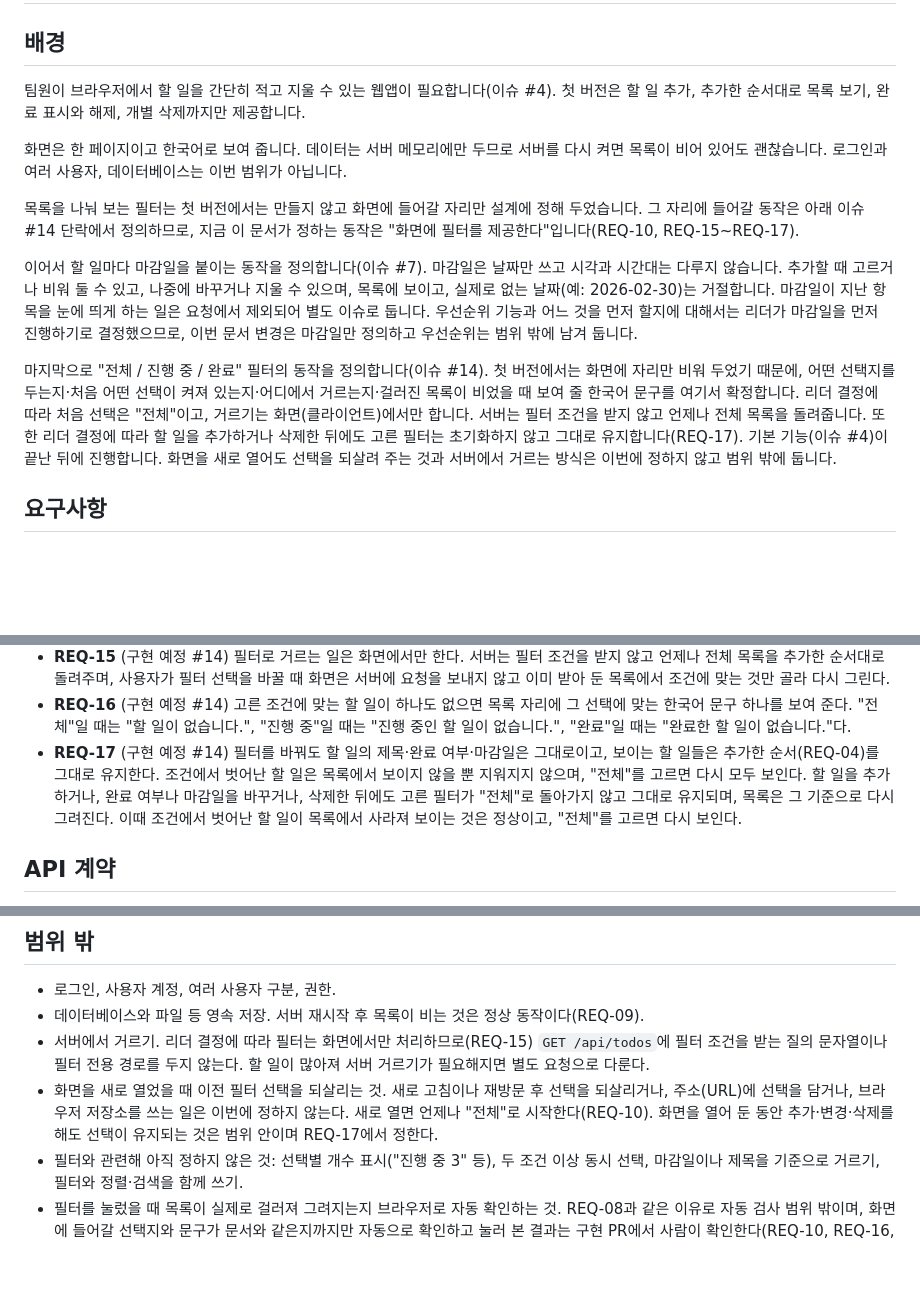
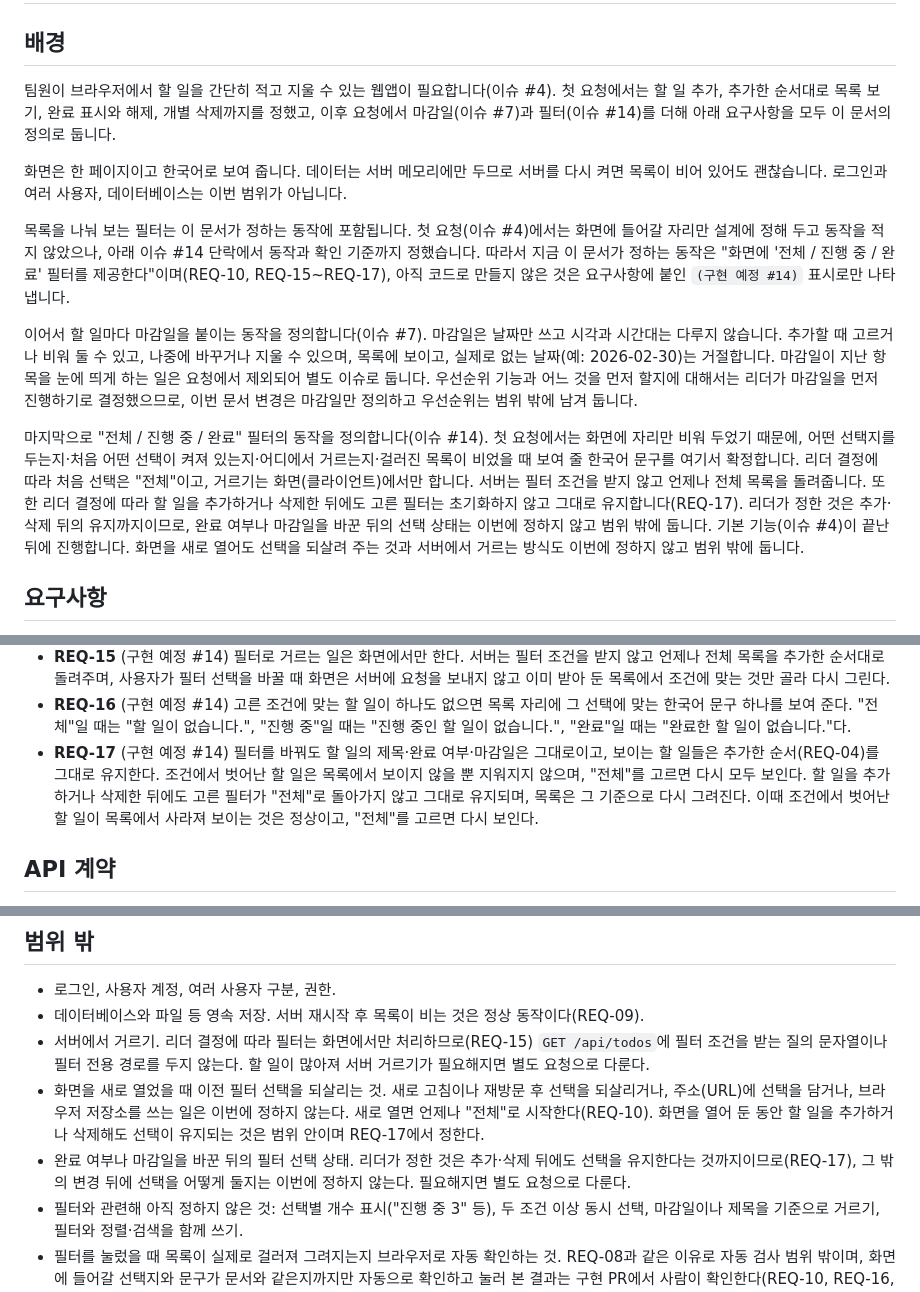
Before and after one commit to jhlim2-forks/symphony-todo-simulation, a Markdown page: docs/requirements.md, 3 parts joined by grey strips. GitHub-like rendering; blank space fills up the shorter version.

```diff
--- a/docs/requirements.md
+++ b/docs/requirements.md
@@ -2,15 +2,15 @@
 
 ## 배경
 
-팀원이 브라우저에서 할 일을 간단히 적고 지울 수 있는 웹앱이 필요합니다(이슈 #4). 첫 버전은 할 일 추가, 추가한 순서대로 목록 보기, 완료 표시와 해제, 개별 삭제까지만 제공합니다.
+팀원이 브라우저에서 할 일을 간단히 적고 지울 수 있는 웹앱이 필요합니다(이슈 #4). 첫 요청에서는 할 일 추가, 추가한 순서대로 목록 보기, 완료 표시와 해제, 개별 삭제까지를 정했고, 이후 요청에서 마감일(이슈 #7)과 필터(이슈 #14)를 더해 아래 요구사항을 모두 이 문서의 정의로 둡니다.
 
 화면은 한 페이지이고 한국어로 보여 줍니다. 데이터는 서버 메모리에만 두므로 서버를 다시 켜면 목록이 비어 있어도 괜찮습니다. 로그인과 여러 사용자, 데이터베이스는 이번 범위가 아닙니다.
 
-목록을 나눠 보는 필터는 첫 버전에서는 만들지 않고 화면에 들어갈 자리만 설계에 정해 두었습니다. 그 자리에 들어갈 동작은 아래 이슈 #14 단락에서 정의하므로, 지금 이 문서가 정하는 동작은 "화면에 필터를 제공한다"입니다(REQ-10, REQ-15~REQ-17).
+목록을 나눠 보는 필터는 이 문서가 정하는 동작에 포함됩니다. 첫 요청(이슈 #4)에서는 화면에 들어갈 자리만 설계에 정해 두고 동작을 적지 않았으나, 아래 이슈 #14 단락에서 동작과 확인 기준까지 정했습니다. 따라서 지금 이 문서가 정하는 동작은 "화면에 '전체 / 진행 중 / 완료' 필터를 제공한다"이며(REQ-10, REQ-15~REQ-17), 아직 코드로 만들지 않은 것은 요구사항에 붙인 `(구현 예정 #14)` 표시로만 나타냅니다.
 
 이어서 할 일마다 마감일을 붙이는 동작을 정의합니다(이슈 #7). 마감일은 날짜만 쓰고 시각과 시간대는 다루지 않습니다. 추가할 때 고르거나 비워 둘 수 있고, 나중에 바꾸거나 지울 수 있으며, 목록에 보이고, 실제로 없는 날짜(예: 2026-02-30)는 거절합니다. 마감일이 지난 항목을 눈에 띄게 하는 일은 요청에서 제외되어 별도 이슈로 둡니다. 우선순위 기능과 어느 것을 먼저 할지에 대해서는 리더가 마감일을 먼저 진행하기로 결정했으므로, 이번 문서 변경은 마감일만 정의하고 우선순위는 범위 밖에 남겨 둡니다.
 
-마지막으로 "전체 / 진행 중 / 완료" 필터의 동작을 정의합니다(이슈 #14). 첫 버전에서는 화면에 자리만 비워 두었기 때문에, 어떤 선택지를 두는지·처음 어떤 선택이 켜져 있는지·어디에서 거르는지·걸러진 목록이 비었을 때 보여 줄 한국어 문구를 여기서 확정합니다. 리더 결정에 따라 처음 선택은 "전체"이고, 거르기는 화면(클라이언트)에서만 합니다. 서버는 필터 조건을 받지 않고 언제나 전체 목록을 돌려줍니다. 또한 리더 결정에 따라 할 일을 추가하거나 삭제한 뒤에도 고른 필터는 초기화하지 않고 그대로 유지합니다(REQ-17). 기본 기능(이슈 #4)이 끝난 뒤에 진행합니다. 화면을 새로 열어도 선택을 되살려 주는 것과 서버에서 거르는 방식은 이번에 정하지 않고 범위 밖에 둡니다.
+마지막으로 "전체 / 진행 중 / 완료" 필터의 동작을 정의합니다(이슈 #14). 첫 요청에서는 화면에 자리만 비워 두었기 때문에, 어떤 선택지를 두는지·처음 어떤 선택이 켜져 있는지·어디에서 거르는지·걸러진 목록이 비었을 때 보여 줄 한국어 문구를 여기서 확정합니다. 리더 결정에 따라 처음 선택은 "전체"이고, 거르기는 화면(클라이언트)에서만 합니다. 서버는 필터 조건을 받지 않고 언제나 전체 목록을 돌려줍니다. 또한 리더 결정에 따라 할 일을 추가하거나 삭제한 뒤에도 고른 필터는 초기화하지 않고 그대로 유지합니다(REQ-17). 리더가 정한 것은 추가·삭제 뒤의 유지까지이므로, 완료 여부나 마감일을 바꾼 뒤의 선택 상태는 이번에 정하지 않고 범위 밖에 둡니다. 기본 기능(이슈 #4)이 끝난 뒤에 진행합니다. 화면을 새로 열어도 선택을 되살려 주는 것과 서버에서 거르는 방식도 이번에 정하지 않고 범위 밖에 둡니다.
 
 ## 요구사항
 
@@ -30,7 +30,7 @@
 - **REQ-14** 목록에서 각 할 일의 마감일을 함께 보여 준다. 마감일이 없는 할 일은 마감일이 없다는 것을 한국어로 알 수 있게 보여 준다. 마감일을 넣거나 바꾸거나 지워도 목록의 순서(REQ-04)는 바뀌지 않는다.
 - **REQ-15** (구현 예정 #14) 필터로 거르는 일은 화면에서만 한다. 서버는 필터 조건을 받지 않고 언제나 전체 목록을 추가한 순서대로 돌려주며, 사용자가 필터 선택을 바꿀 때 화면은 서버에 요청을 보내지 않고 이미 받아 둔 목록에서 조건에 맞는 것만 골라 다시 그린다.
 - **REQ-16** (구현 예정 #14) 고른 조건에 맞는 할 일이 하나도 없으면 목록 자리에 그 선택에 맞는 한국어 문구 하나를 보여 준다. "전체"일 때는 "할 일이 없습니다.", "진행 중"일 때는 "진행 중인 할 일이 없습니다.", "완료"일 때는 "완료한 할 일이 없습니다."다.
-- **REQ-17** (구현 예정 #14) 필터를 바꿔도 할 일의 제목·완료 여부·마감일은 그대로이고, 보이는 할 일들은 추가한 순서(REQ-04)를 그대로 유지한다. 조건에서 벗어난 할 일은 목록에서 보이지 않을 뿐 지워지지 않으며, "전체"를 고르면 다시 모두 보인다. 할 일을 추가하거나, 완료 여부나 마감일을 바꾸거나, 삭제한 뒤에도 고른 필터가 "전체"로 돌아가지 않고 그대로 유지되며, 목록은 그 기준으로 다시 그려진다. 이때 조건에서 벗어난 할 일이 목록에서 사라져 보이는 것은 정상이고, "전체"를 고르면 다시 보인다.
+- **REQ-17** (구현 예정 #14) 필터를 바꿔도 할 일의 제목·완료 여부·마감일은 그대로이고, 보이는 할 일들은 추가한 순서(REQ-04)를 그대로 유지한다. 조건에서 벗어난 할 일은 목록에서 보이지 않을 뿐 지워지지 않으며, "전체"를 고르면 다시 모두 보인다. 할 일을 추가하거나 삭제한 뒤에도 고른 필터가 "전체"로 돌아가지 않고 그대로 유지되며, 목록은 그 기준으로 다시 그려진다. 이때 조건에서 벗어난 할 일이 목록에서 사라져 보이는 것은 정상이고, "전체"를 고르면 다시 보인다.
 
 ## API 계약
 
@@ -72,7 +72,8 @@
 - 로그인, 사용자 계정, 여러 사용자 구분, 권한.
 - 데이터베이스와 파일 등 영속 저장. 서버 재시작 후 목록이 비는 것은 정상 동작이다(REQ-09).
 - 서버에서 거르기. 리더 결정에 따라 필터는 화면에서만 처리하므로(REQ-15) `GET /api/todos`에 필터 조건을 받는 질의 문자열이나 필터 전용 경로를 두지 않는다. 할 일이 많아져 서버 거르기가 필요해지면 별도 요청으로 다룬다.
-- 화면을 새로 열었을 때 이전 필터 선택을 되살리는 것. 새로 고침이나 재방문 후 선택을 되살리거나, 주소(URL)에 선택을 담거나, 브라우저 저장소를 쓰는 일은 이번에 정하지 않는다. 새로 열면 언제나 "전체"로 시작한다(REQ-10). 화면을 열어 둔 동안 추가·변경·삭제를 해도 선택이 유지되는 것은 범위 안이며 REQ-17에서 정한다.
+- 화면을 새로 열었을 때 이전 필터 선택을 되살리는 것. 새로 고침이나 재방문 후 선택을 되살리거나, 주소(URL)에 선택을 담거나, 브라우저 저장소를 쓰는 일은 이번에 정하지 않는다. 새로 열면 언제나 "전체"로 시작한다(REQ-10). 화면을 열어 둔 동안 할 일을 추가하거나 삭제해도 선택이 유지되는 것은 범위 안이며 REQ-17에서 정한다.
+- 완료 여부나 마감일을 바꾼 뒤의 필터 선택 상태. 리더가 정한 것은 추가·삭제 뒤에도 선택을 유지한다는 것까지이므로(REQ-17), 그 밖의 변경 뒤에 선택을 어떻게 둘지는 이번에 정하지 않는다. 필요해지면 별도 요청으로 다룬다.
 - 필터와 관련해 아직 정하지 않은 것: 선택별 개수 표시("진행 중 3" 등), 두 조건 이상 동시 선택, 마감일이나 제목을 기준으로 거르기, 필터와 정렬·검색을 함께 쓰기.
 - 필터를 눌렀을 때 목록이 실제로 걸러져 그려지는지 브라우저로 자동 확인하는 것. REQ-08과 같은 이유로 자동 검사 범위 밖이며, 화면에 들어갈 선택지와 문구가 문서와 같은지까지만 자동으로 확인하고 눌러 본 결과는 구현 PR에서 사람이 확인한다(REQ-10, REQ-16, REQ-17).
 - 브라우저를 띄워 화면 동작을 자동으로 확인하는 검사. 테스트는 브라우저 없이 실행하므로, 화면에 보일 오류 문구가 API 계약과 같은지까지만 자동으로 확인하고 실제 표시 동작은 구현 PR에서 사람이 확인한다(REQ-08).
```
Also changed, not shown: docs/design.md (+5 -5 lines).
